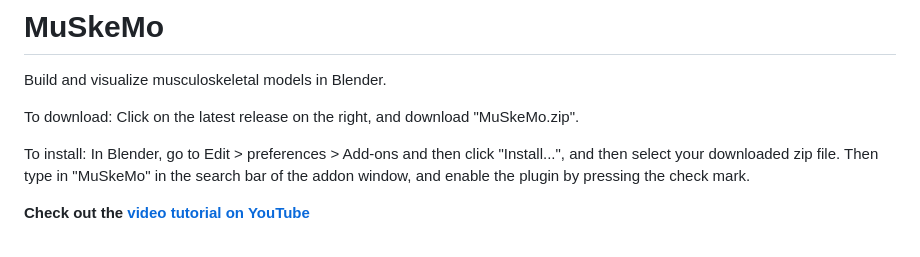
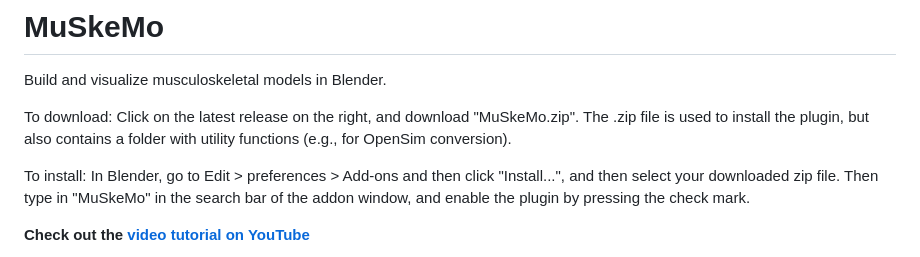
Before and after one commit to PashavanBijlert/MuSkeMo, a Markdown page: README.md, the part around the change. Drawn GitHub-style.

```diff
--- a/README.md
+++ b/README.md
@@ -2,7 +2,7 @@
 
 Build and visualize musculoskeletal models in Blender.
 
-To download: Click on the latest release on the right, and download "MuSkeMo.zip".
+To download: Click on the latest release on the right, and download "MuSkeMo.zip". The .zip file is used to install the plugin, but also contains a folder with utility functions (e.g., for OpenSim conversion).
 
 To install: In Blender, go to Edit > preferences > Add-ons and then click "Install...", and then select your downloaded zip file. Then type in "MuSkeMo" in the search bar of the addon window, and enable the plugin by pressing the check mark.
 
```
